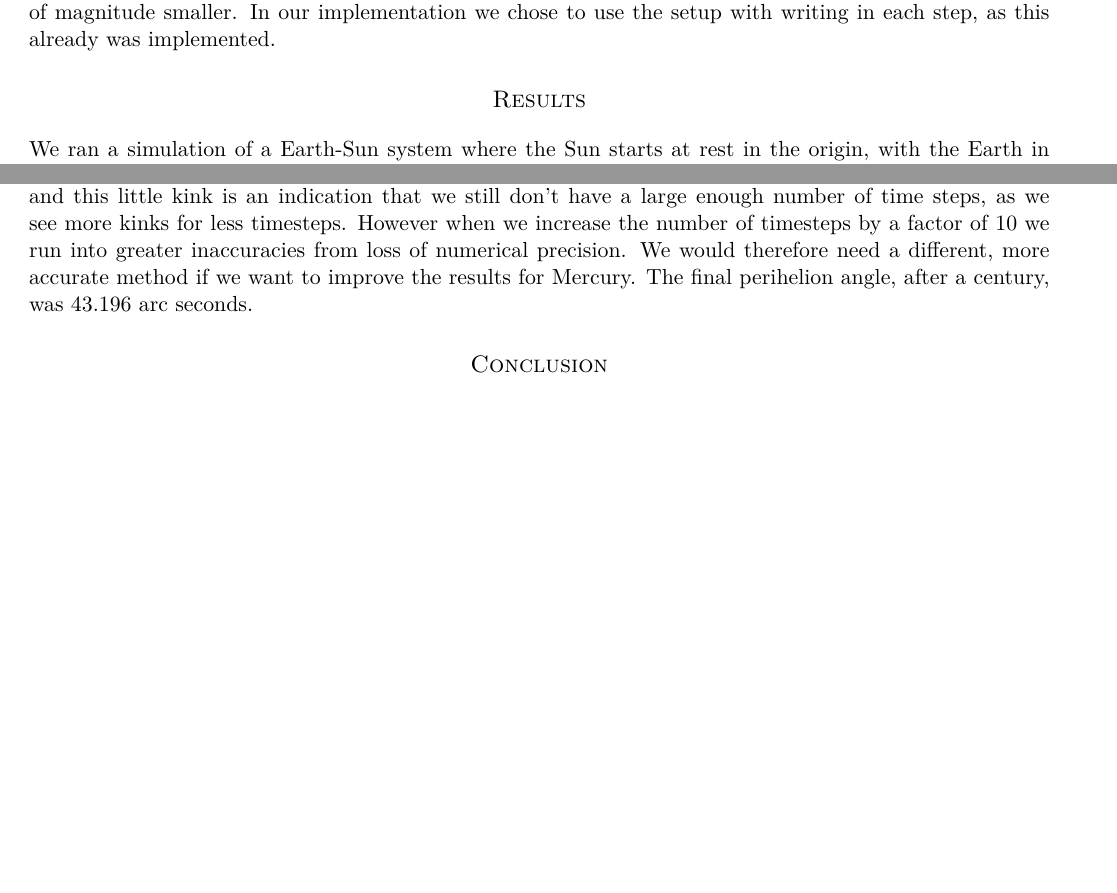
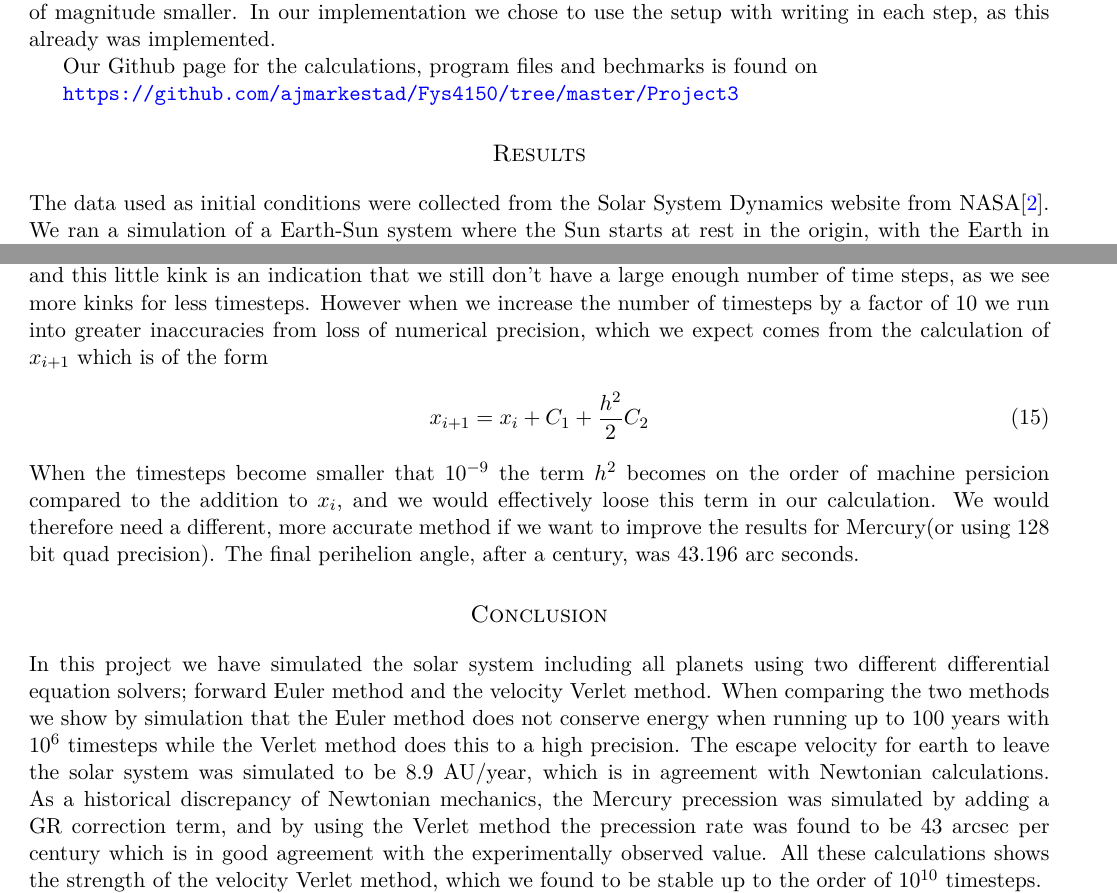
Before and after one commit to ajmarkestad/Fys4150, a LaTeX paper (Project3/Project3.tex): two parts of pages 4 and 10 of 10 before the commit and two parts of pages 4 and 10 of 11 after it, joined at a grey line, cut so that both start at the same text, the shorter picture padded with empty space. Compiled offline with pdfLaTeX.

Commit message:
la til konklusjon, sammenlignet eksperimentell escapevelocity med analytisk

```diff
--- a/Project3/Project3.tex
+++ b/Project3/Project3.tex
@@ -225,11 +225,13 @@ where we can precalculate the $4\pi^2$ factor, $r^2$ gives 5 flops and leads to
 \end{align}
 The time spent on the writing to files is not a specific part of the algorithm, but on a sidetrack we could potentially speed up the code by declaring a matrix for each planet to hold all the positions and velocities for each time-step and only at the end write to file. We speculate that this would have the advantage of a faster speed since we only have a workflow between the CPU and short term memory, while in the constant writing to file for each step would necessarily access the long term memory and such a process is inherently slower. On the other hand a disadvantage of such a way of saving the data would give some limitations on the number of planets and time steps as this stores all the data in the short term memory which is orders of magnitude smaller. In our implementation we chose to use the setup with writing in each step, as this already was implemented.
 
+Our Github page for the calculations, program files and bechmarks is found on
+
+\url{https://github.com/ajmarkestad/Fys4150/tree/master/Project3}
 
 
 \section*{Results}
-
-We ran a simulation of a Earth-Sun system where the Sun starts at rest in the origin, with the Earth in a circular orbit at radius 1 AU \ref{circorbi} starting along the x-axis with initial velocity in the y-direction, for using both the forward Euler \ref{Euler} and velocity Verlet \ref{Verlet} methods. The simulation was run for a 100 year period with $10^{6}$ timesteps, and the results are shown in figure \ref{fig:verlet_vs_euler}. We see in subfigure \ref{fig:E_S_circular_euler} that for the forward Euler method we get an constantly increasing spiral orbit, arising from the error of the Euler method. While for the Verlet method, subfigure \ref{fig:E_S_circular_verlet}, We see a stable circular orbit over the same period.
+The data used as initial conditions were collected from the Solar System Dynamics website from NASA\cite{NASA}. We ran a simulation of a Earth-Sun system where the Sun starts at rest in the origin, with the Earth in a circular orbit at radius 1 AU \ref{circorbi} starting along the x-axis with initial velocity in the y-direction, for using both the forward Euler \ref{Euler} and velocity Verlet \ref{Verlet} methods. The simulation was run for a 100 year period with $10^{6}$ timesteps, and the results are shown in figure \ref{fig:verlet_vs_euler}. We see in subfigure \ref{fig:E_S_circular_euler} that for the forward Euler method we get an constantly increasing spiral orbit, arising from the error of the Euler method. While for the Verlet method, subfigure \ref{fig:E_S_circular_verlet}, We see a stable circular orbit over the same period.
 
 \begin{figure}[H]
 	\centering
@@ -315,11 +324,15 @@ Since Mercury passes so close to the Sun it achieves some very large velocities,
 	\label{fig:perihelion}
 \end{figure}
 
-Observe the little kink in the plot in figure \ref{fig:perihelion}. From the theory we would expect this line to be straight, and this little kink is an indication that we still don't have a large enough number of time steps, as we see more kinks for less timesteps. However when we increase the number of timesteps by a factor of 10 we run into greater inaccuracies from loss of numerical precision. We would therefore need a different, more accurate method if we want to improve the results for Mercury. The final perihelion angle, after a century, was $43.196$ arc seconds.
+Observe the little kink in the plot in figure \ref{fig:perihelion}. From the theory we would expect this line to be straight, and this little kink is an indication that we still don't have a large enough number of time steps, as we see more kinks for less timesteps. However when we increase the number of timesteps by a factor of 10 we run into greater inaccuracies from loss of numerical precision, which we expect comes from the calculation of $x_{i+1}$ which is of the form
+\begin{align}
+	x_{i+1} = x_i + C_1 + \frac{h^2}{2} C_2
+\end{align}
+When the timesteps become smaller that $10^{-9}$ the term $h^2$ becomes on the order of machine persicion compared to the addition to $x_i$, and we would effectively loose this term in our calculation. We would therefore need a different, more accurate method if we want to improve the results for Mercury(or using 128 bit quad precision).  The final perihelion angle, after a century, was $43.196$ arc seconds.
 
 
 \section*{Conclusion}
-
+In this project we have simulated the solar system including all planets using two different differential equation solvers; forward Euler method and the velocity Verlet method. When comparing the two methods we show by simulation that the Euler method does not conserve energy when running up to 100 years with $10^6$ timesteps while the Verlet method does this to a high precision. The escape velocity for earth to leave the solar system was simulated to be 8.9 AU/year, which is in agreement with Newtonian calculations. As a historical discrepancy of Newtonian mechanics, the Mercury precession was simulated by adding a GR correction term, and by using the Verlet method the precession rate was found to be 43 arcsec per century which is in good agreement with the experimentally observed value. All these calculations shows the strength of the velocity Verlet method, which we found to be stable up to the order of $10^{10}$ timesteps.
 
 
 
```
Also changed, not shown: Project3/Project3.pdf, Project3/Project3.tex (15 more changed lines).
